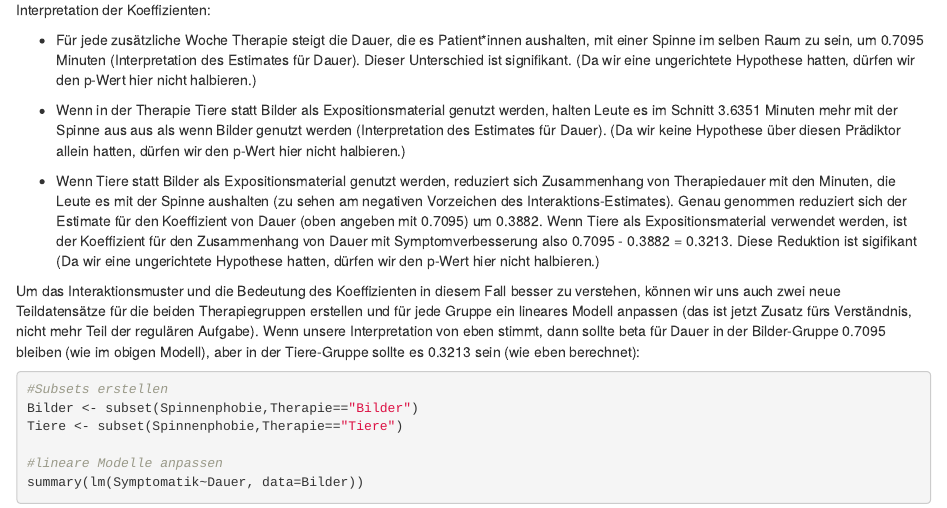
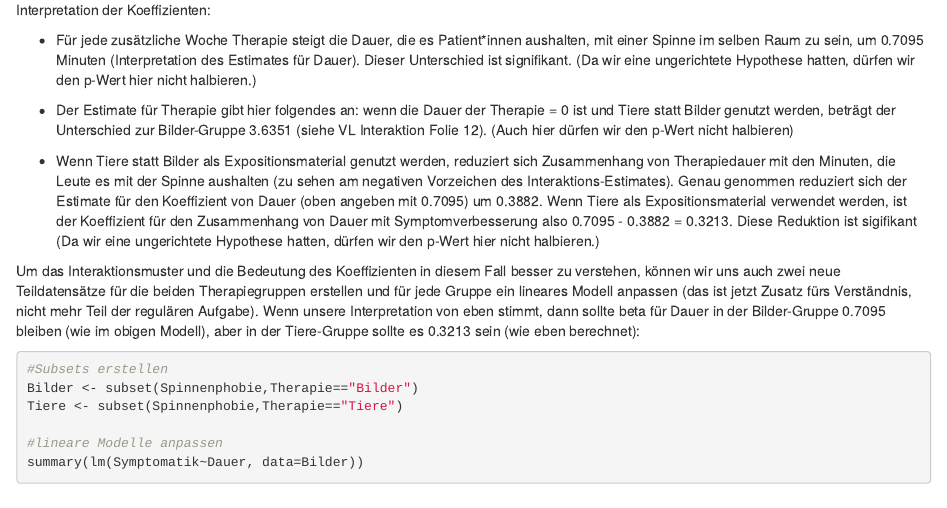
Before and after one commit to QuantiGoettingen/QuantiGoettingen, an R Markdown document (q2_dataFiles/Spinnenphobie_Loesung.Rmd): the page in a window 1100 px wide, from 2860 px down. The pictures show the output file q2_dataFiles/Spinnenphobie_Loesung.html that the author committed with the source, opened offline.

Commit message:
Add files via upload

```diff
--- a/q2_dataFiles/Spinnenphobie_Loesung.Rmd
+++ b/q2_dataFiles/Spinnenphobie_Loesung.Rmd
@@ -69,7 +69,7 @@ Interpretation der Koeffizienten:
 
 - Für jede zusätzliche Woche Therapie steigt die Dauer, die es Patient*innen aushalten, mit einer Spinne im selben Raum zu sein, um 0.7095 Minuten (Interpretation des Estimates für Dauer). Dieser Unterschied ist signifikant. (Da wir eine ungerichtete Hypothese hatten, dürfen wir den p-Wert hier nicht halbieren.)
 
-- Wenn in der Therapie Tiere statt Bilder als Expositionsmaterial genutzt werden, halten Leute es im Schnitt 3.6351 Minuten mehr mit der Spinne aus aus als wenn Bilder genutzt werden (Interpretation des Estimates für Dauer). (Da wir keine Hypothese über diesen Prädiktor allein hatten, dürfen wir den p-Wert hier nicht halbieren.)
+- Der Estimate für Therapie gibt hier folgendes an: wenn die Dauer der Therapie = 0 ist und Tiere statt Bilder genutzt werden, beträgt der Unterschied zur Bilder-Gruppe 3.6351 (siehe VL Interaktion Folie 12). (Auch hier dürfen wir den p-Wert nicht halbieren)
 
 - Wenn Tiere statt Bilder als Expositionsmaterial genutzt werden, reduziert sich Zusammenhang von Therapiedauer mit den Minuten, die Leute es mit der Spinne aushalten (zu sehen am negativen Vorzeichen des Interaktions-Estimates). Genau genommen reduziert sich der Estimate für den Koeffizient von Dauer (oben angeben mit 0.7095) um 0.3882. Wenn Tiere als Expositionsmaterial verwendet werden, ist der Koeffizient für den Zusammenhang von Dauer mit Symptomverbesserung also  0.7095 - 0.3882 = 0.3213. Diese Reduktion ist sigifikant (Da wir eine ungerichtete Hypothese hatten, dürfen wir den p-Wert hier nicht halbieren.)
 
```
Also changed, not shown: q2_dataFiles/Spinnenphobie_Loesung.html, 1 other file.
